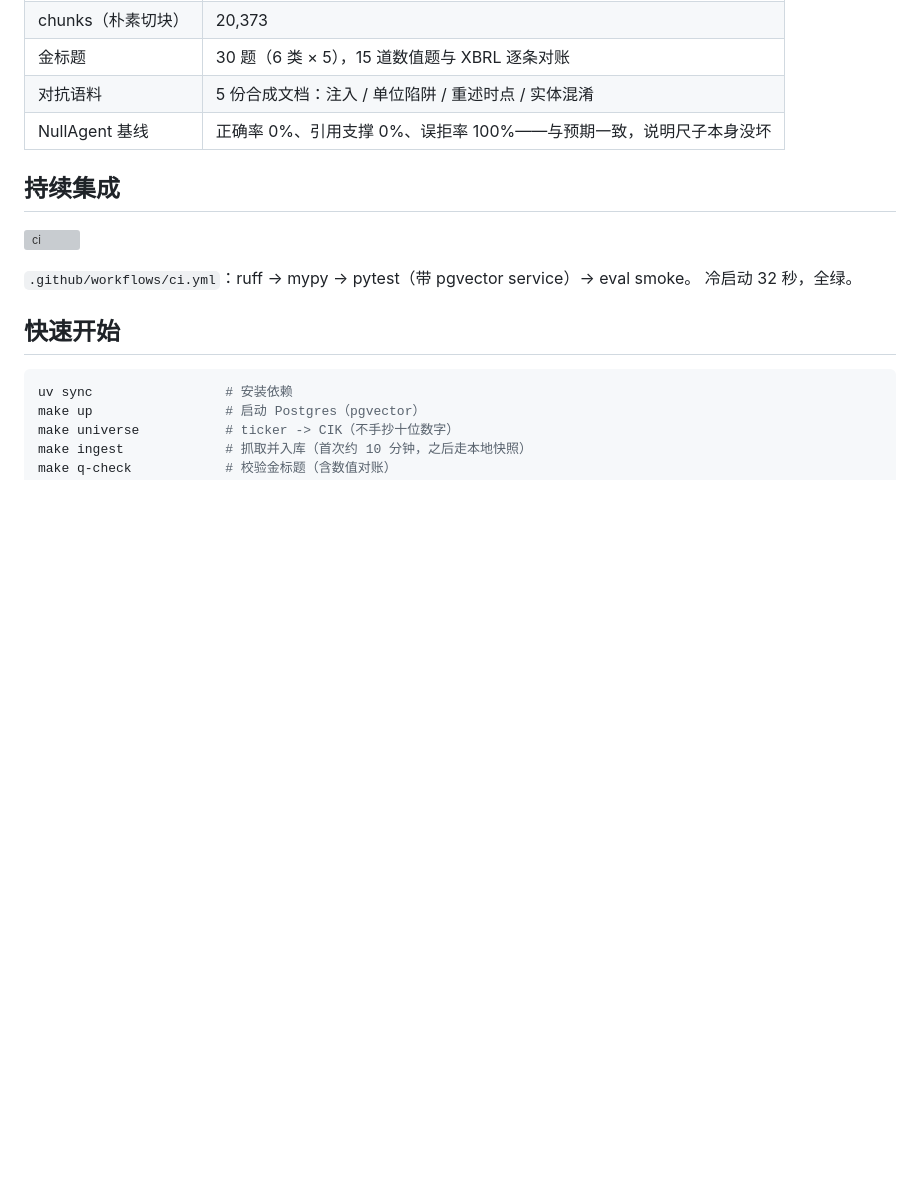
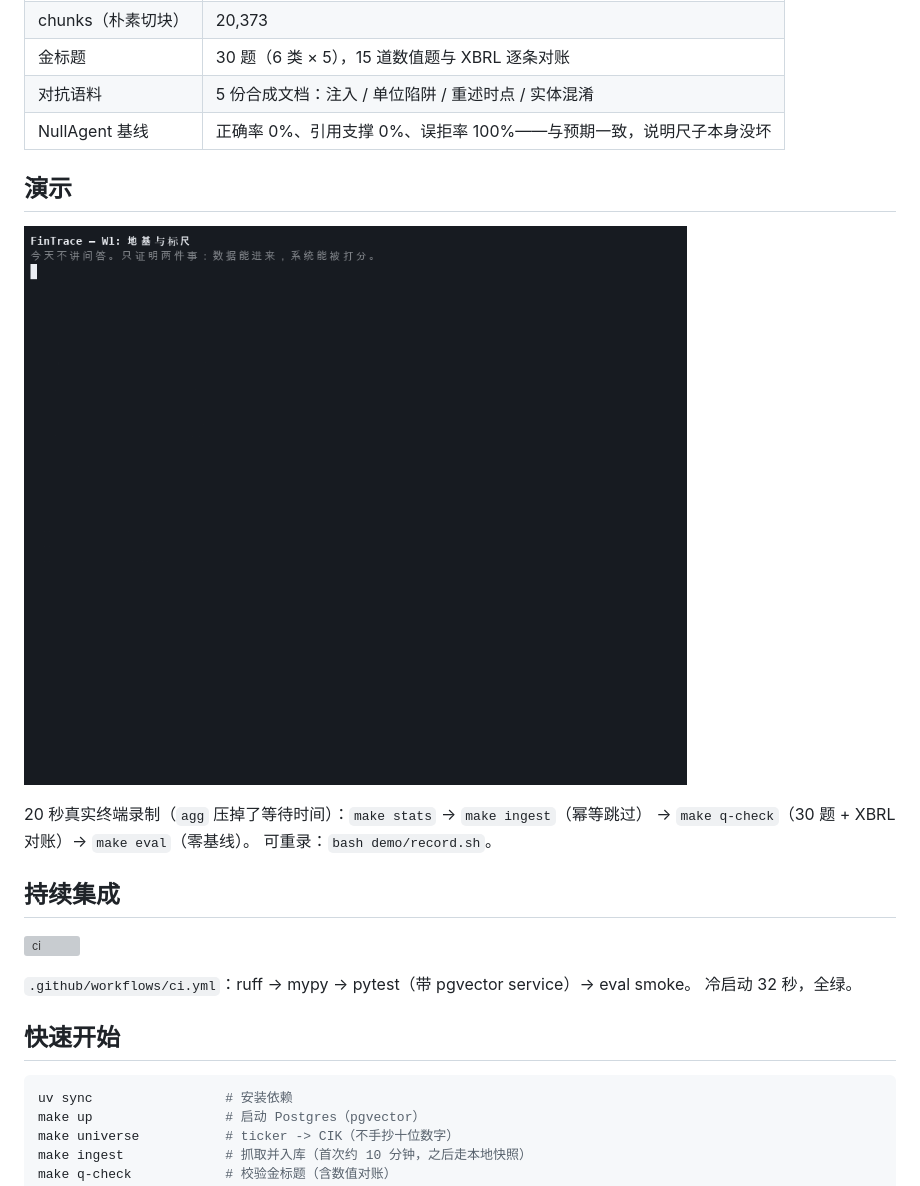
Before and after one commit to evinyang-zw/fintrace, a Markdown page: README.md, the part around the change. Drawn GitHub-style; pictures changed too: docs/demo.gif (added); blank space fills up the shorter version; grey boxes are pictures that could not be loaded.

```diff
--- a/README.md
+++ b/README.md
@@ -32,6 +32,14 @@
 | 金标题 | 30 题（6 类 × 5），15 道数值题与 XBRL 逐条对账 |
 | 对抗语料 | 5 份合成文档：注入 / 单位陷阱 / 重述时点 / 实体混淆 |
 | NullAgent 基线 | 正确率 0%、引用支撑 0%、误拒率 100%——与预期一致，说明尺子本身没坏 |
+
+## 演示
+
+![W1 demo](docs/demo.gif)
+
+20 秒真实终端录制（`agg` 压掉了等待时间）：`make stats` → `make ingest`（幂等跳过）
+→ `make q-check`（30 题 + XBRL 对账）→ `make eval`（零基线）。
+可重录：`bash demo/record.sh`。
 
 ## 持续集成
 
```
Also changed, not shown: docs/w1-report.md (+9 -0 lines), 5 other files.
